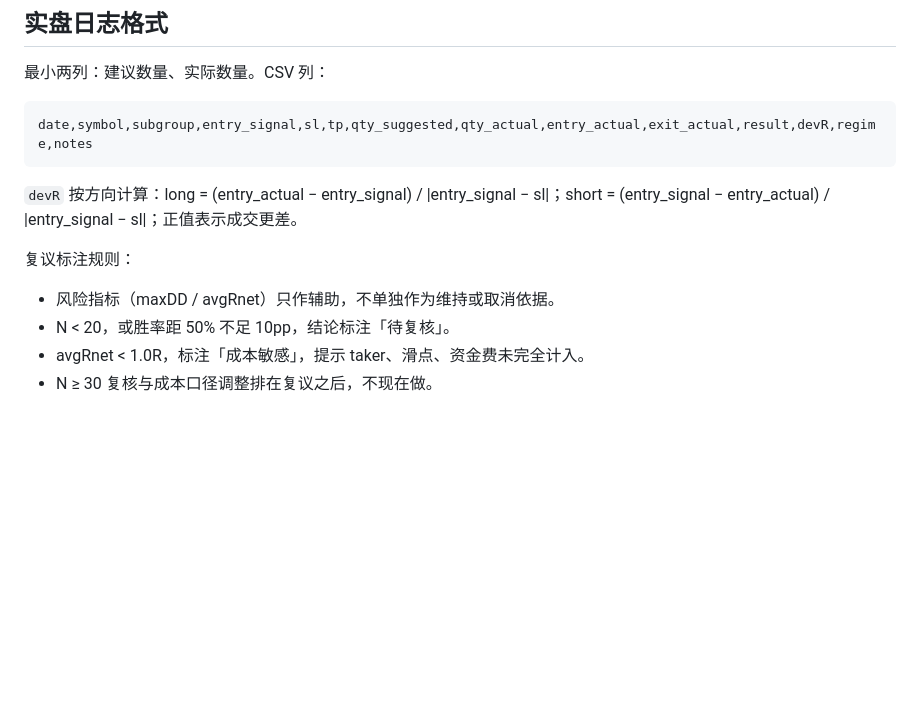
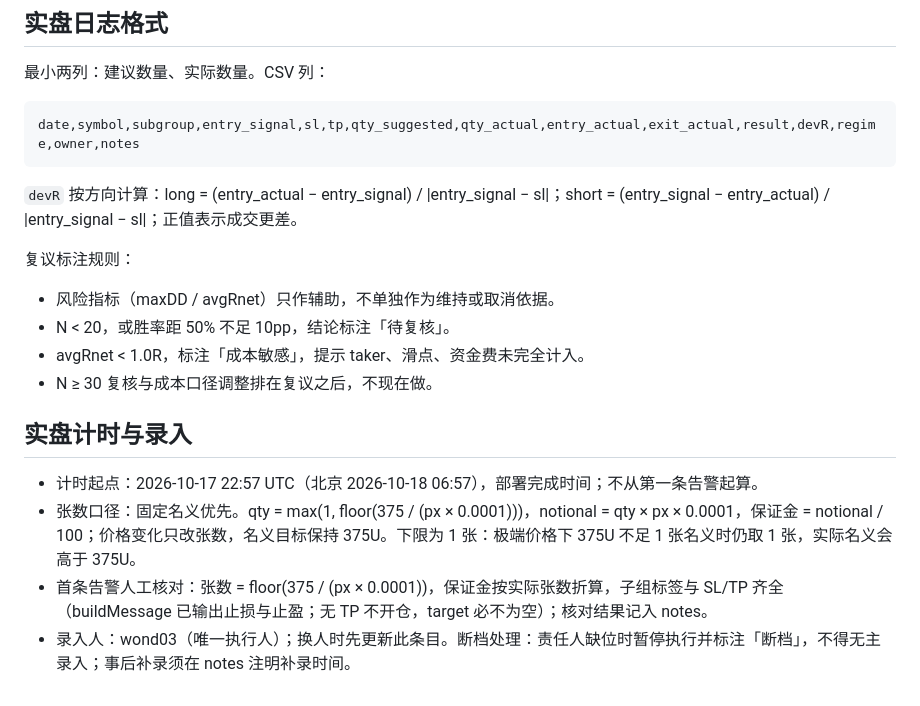
Before and after one commit to wond03/market-alert, a Markdown page: docs/battle-experiments.md, the part around the change. Rendered like a GitHub page; blank space fills up the shorter version.

Commit message:
docs(battle): 实盘计时、张数下限与录入责任 Co-authored-by: monkeycode-ai <monkeycode-ai@chaitin.com>

````diff
--- a/docs/battle-experiments.md
+++ b/docs/battle-experiments.md
@@ -61,7 +61,7 @@ BT_DAYS=182 BT_SPANS=6 node /tmp/btq.mjs
 最小两列：建议数量、实际数量。CSV 列：
 
 ```text
-date,symbol,subgroup,entry_signal,sl,tp,qty_suggested,qty_actual,entry_actual,exit_actual,result,devR,regime,notes
+date,symbol,subgroup,entry_signal,sl,tp,qty_suggested,qty_actual,entry_actual,exit_actual,result,devR,regime,owner,notes
 ```
 
 `devR` 按方向计算：long = (entry_actual − entry_signal) / |entry_signal − sl|；short = (entry_signal − entry_actual) / |entry_signal − sl|；正值表示成交更差。
@@ -72,3 +72,10 @@ date,symbol,subgroup,entry_signal,sl,tp,qty_suggested,qty_actual,entry_actual,ex
 - N < 20，或胜率距 50% 不足 10pp，结论标注「待复核」。
 - avgRnet < 1.0R，标注「成本敏感」，提示 taker、滑点、资金费未完全计入。
 - N ≥ 30 复核与成本口径调整排在复议之后，不现在做。
+
+## 实盘计时与录入
+
+- 计时起点：2026-10-17 22:57 UTC（北京 2026-10-18 06:57），部署完成时间；不从第一条告警起算。
+- 张数口径：固定名义优先。qty = max(1, floor(375 / (px × 0.0001)))，notional = qty × px × 0.0001，保证金 = notional / 100；价格变化只改张数，名义目标保持 375U。下限为 1 张：极端价格下 375U 不足 1 张名义时仍取 1 张，实际名义会高于 375U。
+- 首条告警人工核对：张数 = floor(375 / (px × 0.0001))，保证金按实际张数折算，子组标签与 SL/TP 齐全（buildMessage 已输出止损与止盈；无 TP 不开仓，target 必不为空）；核对结果记入 notes。
+- 录入人：wond03（唯一执行人）；换人时先更新此条目。断档处理：责任人缺位时暂停执行并标注「断档」，不得无主录入；事后补录须在 notes 注明补录时间。
````
